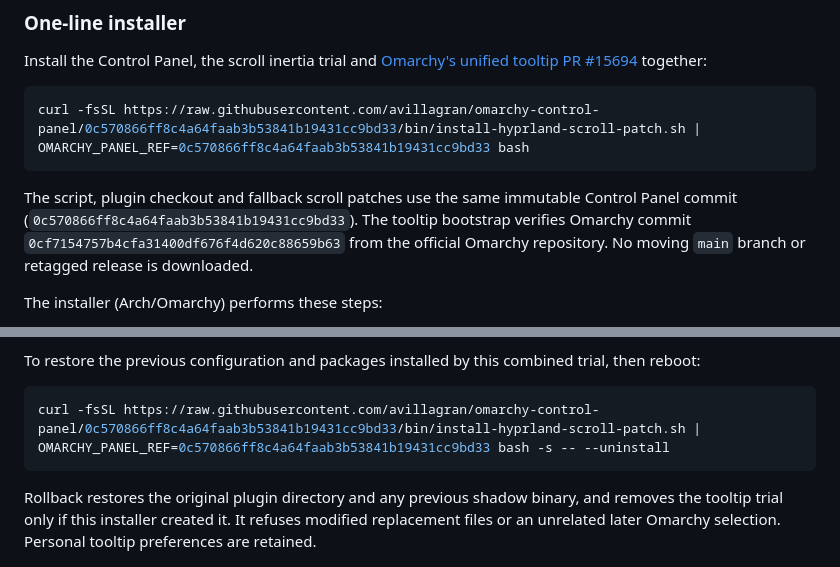
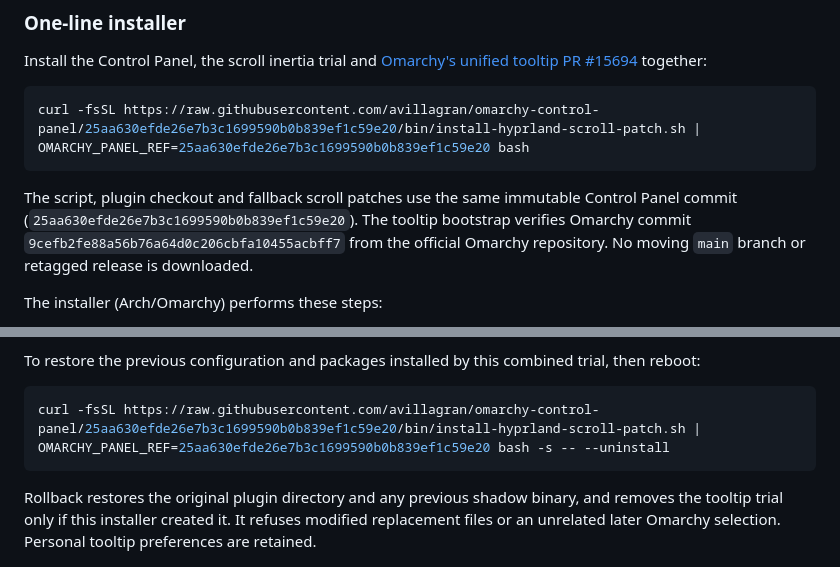
Before and after one commit to avillagran/omarchy-control-panel, a Markdown page: README.md, 2 parts joined by grey strips. GitHub-like rendering.

Commit message:
Refresh combined installer commands after review

````diff
--- a/README.md
+++ b/README.md
@@ -126,10 +126,10 @@ the touchpad setting and is never written for stock Hyprland.
 Install the Control Panel, the scroll inertia trial and [Omarchy's unified tooltip PR #15694](https://github.com/omacom/omarchy/pull/15694) together:
 
 ```bash
-curl -fsSL https://raw.githubusercontent.com/avillagran/omarchy-control-panel/0c570866ff8c4a64faab3b53841b19431cc9bd33/bin/install-hyprland-scroll-patch.sh | OMARCHY_PANEL_REF=0c570866ff8c4a64faab3b53841b19431cc9bd33 bash
+curl -fsSL https://raw.githubusercontent.com/avillagran/omarchy-control-panel/25aa630efde26e7b3c1699590b0b839ef1c59e20/bin/install-hyprland-scroll-patch.sh | OMARCHY_PANEL_REF=25aa630efde26e7b3c1699590b0b839ef1c59e20 bash
 ```
 
-The script, plugin checkout and fallback scroll patches use the same immutable Control Panel commit (`0c570866ff8c4a64faab3b53841b19431cc9bd33`). The tooltip bootstrap verifies Omarchy commit `0cf7154757b4cfa31400df676f4d620c88659b63` from the official Omarchy repository. No moving `main` branch or retagged release is downloaded.
+The script, plugin checkout and fallback scroll patches use the same immutable Control Panel commit (`25aa630efde26e7b3c1699590b0b839ef1c59e20`). The tooltip bootstrap verifies Omarchy commit `9cefb2fe88a56b76a64d0c206cbfa10455acbff7` from the official Omarchy repository. No moving `main` branch or retagged release is downloaded.
 
 The installer (Arch/Omarchy) performs these steps:
 
@@ -149,7 +149,7 @@ The tooltip integration covers Omarchy and Qt Quick Controls applications. GTK,
 To restore the previous configuration and packages installed by this combined trial, then reboot:
 
 ```bash
-curl -fsSL https://raw.githubusercontent.com/avillagran/omarchy-control-panel/0c570866ff8c4a64faab3b53841b19431cc9bd33/bin/install-hyprland-scroll-patch.sh | OMARCHY_PANEL_REF=0c570866ff8c4a64faab3b53841b19431cc9bd33 bash -s -- --uninstall
+curl -fsSL https://raw.githubusercontent.com/avillagran/omarchy-control-panel/25aa630efde26e7b3c1699590b0b839ef1c59e20/bin/install-hyprland-scroll-patch.sh | OMARCHY_PANEL_REF=25aa630efde26e7b3c1699590b0b839ef1c59e20 bash -s -- --uninstall
 ```
 
 Rollback restores the original plugin directory and any previous shadow binary, and removes the tooltip trial only if this installer created it. It refuses modified replacement files or an unrelated later Omarchy selection. Personal tooltip preferences are retained.
````
